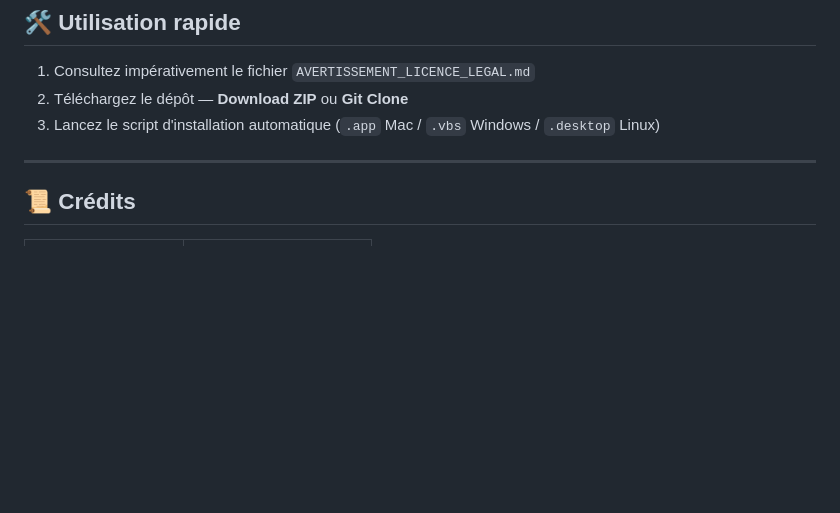
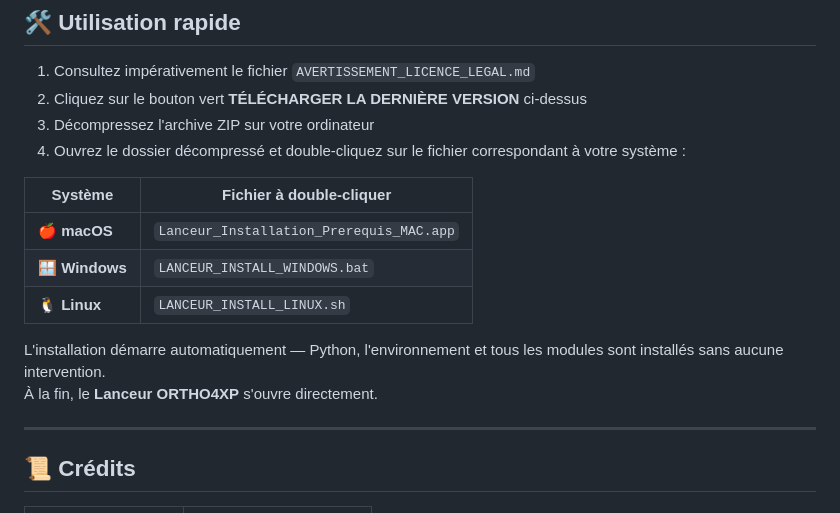
Before and after one commit to Ypsos/ORTHO4XP_V2.0, a Markdown page: README.md, the part around one of its changes. Rendered like a GitHub page; blank space fills up the shorter version.

Commit message:
README Modifications

```diff
--- a/README.md
+++ b/README.md
@@ -82,8 +82,18 @@ L'objectif est de lever définitivement la barrière technique du terminal. Cett
 ## 🛠 Utilisation rapide
 
 1. Consultez impérativement le fichier `AVERTISSEMENT_LICENCE_LEGAL.md`
-2. Téléchargez le dépôt — **Download ZIP** ou **Git Clone**
-3. Lancez le script d'installation automatique (`.app` Mac / `.vbs` Windows / `.desktop` Linux)
+2. Cliquez sur le bouton vert **TÉLÉCHARGER LA DERNIÈRE VERSION** ci-dessus
+3. Décompressez l'archive ZIP sur votre ordinateur
+4. Ouvrez le dossier décompressé et double-cliquez sur le fichier correspondant à votre système :
+
+| Système | Fichier à double-cliquer |
+|---|---|
+| 🍎 **macOS** | `Lanceur_Installation_Prerequis_MAC.app` |
+| 🪟 **Windows** | `LANCEUR_INSTALL_WINDOWS.bat` |
+| 🐧 **Linux** | `LANCEUR_INSTALL_LINUX.sh` |
+
+L'installation démarre automatiquement — Python, l'environnement et tous les modules sont installés sans aucune intervention.
+À la fin, le **Lanceur ORTHO4XP** s'ouvre directement.
 
 ---
 
```
Also changed, not shown: other parts of README.md (+1 -1 lines).
